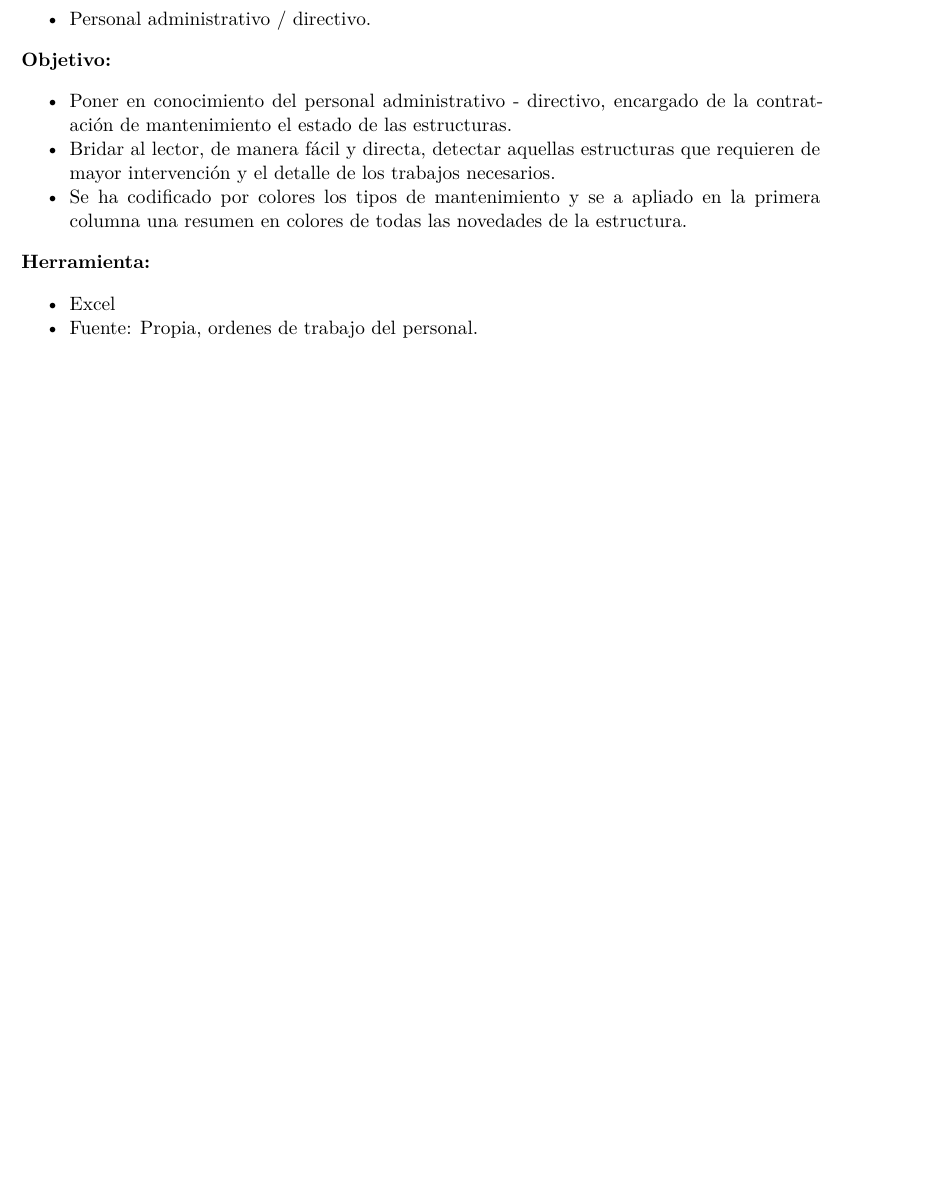
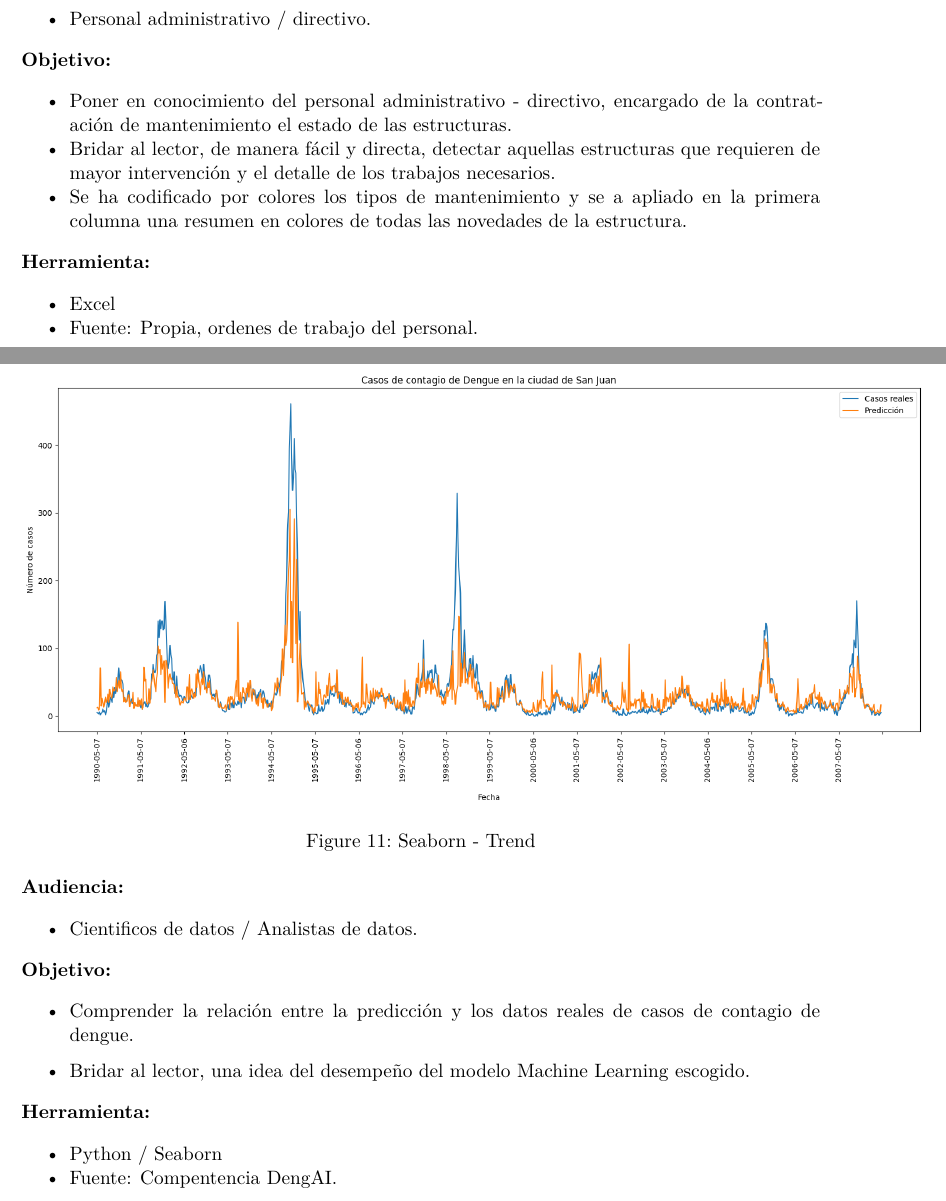
Before and after one commit to ernestopalacios/viu_08MBID, a Quarto document (Typst_AG3.qmd): part of page 14 of 15 before the commit and two parts of pages 14 and 16 of 16 after it, the two joined at a grey line, cut so that both start at the same text, the shorter picture padded with empty space. Rendered offline with R 4.5, knitr and Pandoc in place of Quarto, then LaTeX, with nearby package versions; drawn as R Markdown's standard PDF in place of the format the file asks for.

Commit message:
28 - trend DengAI

```diff
--- a/Typst_AG3.qmd
+++ b/Typst_AG3.qmd
@@ -313,3 +313,24 @@ Una nueva presentación para la gráfica 01. Part to Hole
 -   Fuente: Propia, ordenes de trabajo del personal.
 
 ![](images/27_good_bad.jpg){width="21cm"}
+
+{{< pagebreak >}}
+
+# trend (28)
+
+![Seaborn - Trend](images/28_Trend_DengAI.png){width="18cm"}
+
+**Audiencia:**
+
+-   Cientificos de datos / Analistas de datos.
+
+**Objetivo:**
+
+-   Comprender la relación entre la predicción y los datos reales de casos de contagio de dengue.
+
+-   Bridar al lector, una idea del desempeño del modelo Machine Learning escogido.
+
+**Herramienta:**
+
+-   Python / Seaborn
+-   Fuente: Compentencia DengAI.
```
Also changed, not shown: images/28_Trend_DengAI.png (added), Typst_AG3.qmd (2 more changed lines).
